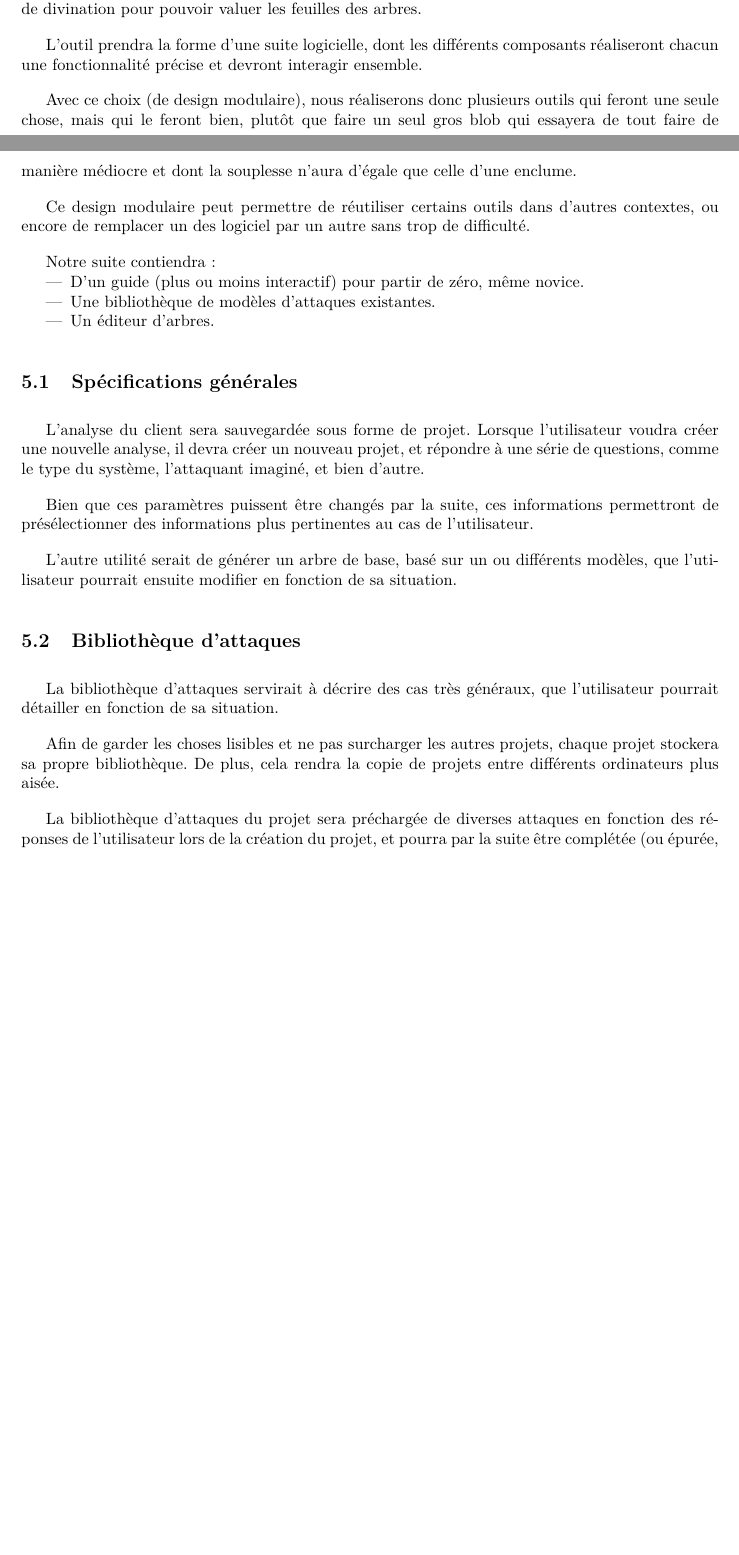
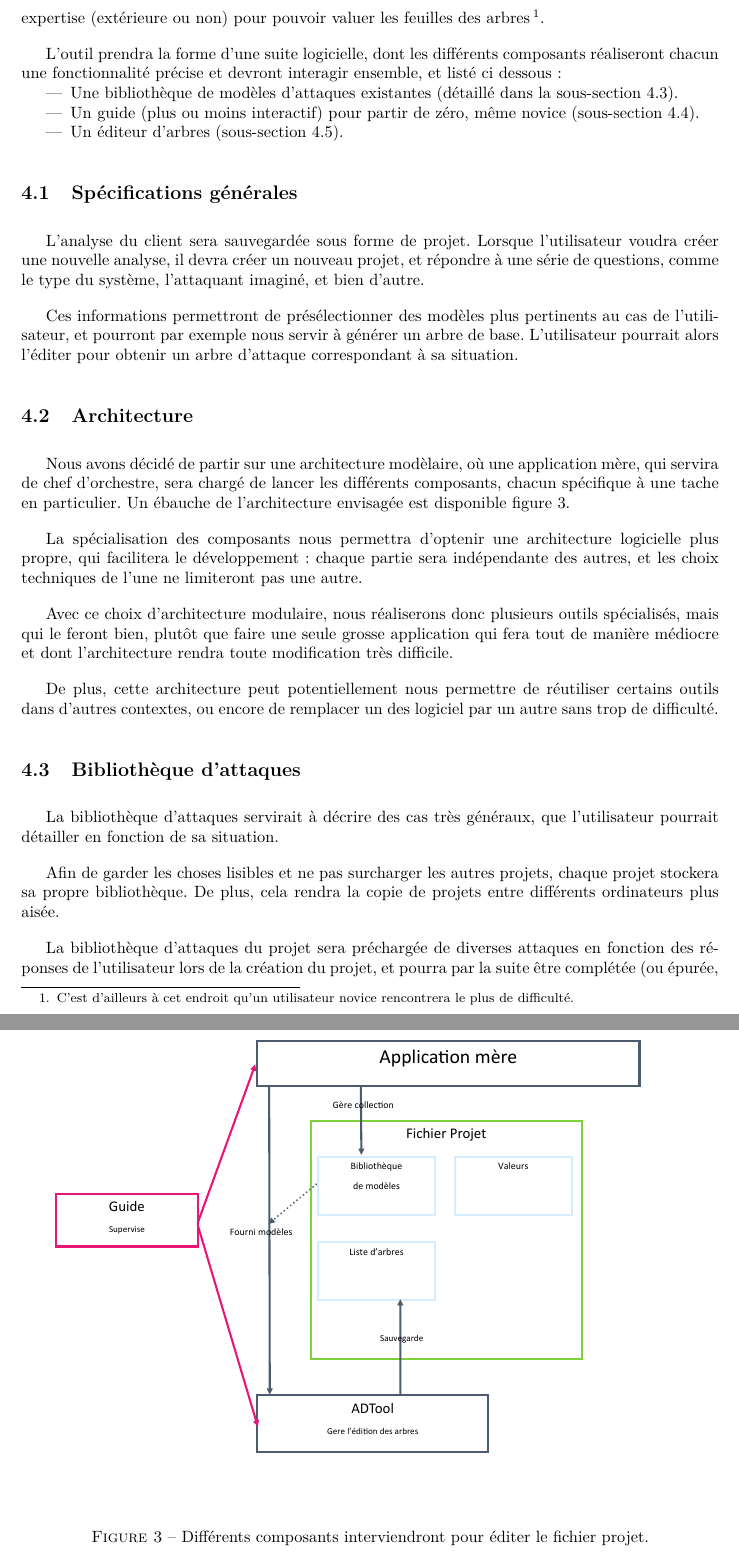
Before and after one commit to HKervadec/korrigolo, a LaTeX document (reports/1 - preetude/main.tex, which reads reports/1 - preetude/input/cahier_charges.tex): two parts of pages 7 and 8 of 12 before the commit and two parts of pages 10 and 11 of 18 after it, joined at a grey line, cut at the place of the change, the shorter picture padded with empty space. Compiled offline with pdfLaTeX.

Commit message:
[Report1] Cahier des charges + minor stuff
Tab to spaces
Cover

```diff
--- a/reports/1 - preetude/input/cahier_charges.tex
+++ b/reports/1 - preetude/input/cahier_charges.tex
@@ -3,28 +3,40 @@
 
-    L'analyse reposera grandement sur l'utilisation d'arbres d'attaque défense, ainsi que sur un peu de divination pour pouvoir valuer les feuilles des arbres.
+    L'analyse reposera grandement sur l'utilisation d'arbres d'attaque--défense, mais aussi sur une expertise (extérieure ou non) pour pouvoir valuer les feuilles des arbres\footnote{C'est d'ailleurs à cet endroit qu'un utilisateur novice rencontrera le plus de difficulté.}.
 
-    L'outil prendra la forme d'une suite logicielle, dont les différents composants réaliseront chacun une fonctionnalité précise et devront interagir ensemble.
-
-    Avec ce choix (de design modulaire), nous réaliserons donc plusieurs outils qui feront une seule chose, mais qui le feront bien, plutôt que faire un seul gros blob qui essayera de tout faire de manière médiocre et dont la souplesse n'aura d'égale que celle d'une enclume.
-
-    Ce design modulaire peut permettre de réutiliser certains outils dans d'autres contextes, ou encore de remplacer un des logiciel par un autre sans trop de difficulté.
-
-    Notre suite contiendra:
+    L'outil prendra la forme d'une suite logicielle, dont les différents composants réaliseront chacun une fonctionnalité précise et devront interagir ensemble, et listé ci dessous:
     \begin{itemize}
-        \item D'un guide (plus ou moins interactif) pour partir de zéro, même novice.
-    	\item Une bibliothèque de modèles d'attaques existantes.
-        %\item Une base de valeurs, servant à valuer les feuilles des arbres.
-        \item Un éditeur d'arbres.
+    	\item Une bibliothèque de modèles d'attaques existantes (détaillé dans la sous-section \ref{subsec:biblio_atk}).
+        \item Un guide (plus ou moins interactif) pour partir de zéro, même novice (sous-section \ref{subsec:guide_inter}).
+        \item Un éditeur d'arbres (sous-section \ref{subsec:edit_arbre}).
     \end{itemize}
 
     \subsection{Spécifications générales}
+        \label{subsec:spec_gen}
         L'analyse du client sera sauvegardée sous forme de projet. Lorsque l'utilisateur voudra créer une nouvelle analyse, il devra créer un nouveau projet, et répondre à une série de questions, comme le type du système, l'attaquant imaginé, et bien d'autre.
 
-        Bien que ces paramètres puissent être changés par la suite, ces informations permettront de présélectionner des informations plus pertinentes au cas de l'utilisateur.
+        Ces informations permettront de présélectionner des modèles plus pertinents au cas de l'utilisateur, et pourront par exemple nous servir à générer un arbre de base. L'utilisateur pourrait alors l'éditer pour obtenir un arbre d'attaque correspondant à sa situation.
 
-        L'autre utilité serait de générer un arbre de base, basé sur un ou différents modèles, que l'utilisateur pourrait ensuite modifier en fonction de sa situation.
+    \subsection{Architecture}
+        Nous avons décidé de partir sur une architecture modèlaire, où une application mère, qui servira de chef d'orchestre, sera chargé de lancer les différents composants, chacun spécifique à une tache en particulier. % Trop long, reformuler.
+        Un ébauche de l'architecture envisagée est disponible figure \ref{fig:archi}.
+
+        \begin{figure}
+            \begin{center}
+                \includegraphics[width=1\textwidth]{figure/archi.pdf}
+            \end{center}
+            \caption{Différents composants interviendront pour éditer le fichier projet.}
+            \label{fig:archi}
+        \end{figure}
+
+        % Reformuler ce merdier
+        La spécialisation des composants nous permettra d'optenir une architecture logicielle plus propre, qui facilitera le développement: chaque partie sera indépendante des autres, et les choix techniques de l'une ne limiteront pas une autre.
+
+        Avec ce choix d'architecture modulaire, nous réaliserons donc plusieurs outils spécialisés, mais qui le feront bien, plutôt que faire une seule grosse application qui fera tout de manière médiocre et dont l'architecture rendra toute modification très difficile.
+
+        De plus, cette architecture peut potentiellement nous permettre de réutiliser certains outils dans d'autres contextes, ou encore de remplacer un des logiciel par un autre sans trop de difficulté.
 
     \subsection{Bibliothèque d'attaques}
+        \label{subsec:biblio_atk}
         La bibliothèque d'attaques servirait à décrire des cas très généraux, que l'utilisateur pourrait détailler en fonction de sa situation.
 
         Afin de garder les choses lisibles et ne pas surcharger les autres projets, chaque projet stockera sa propre bibliothèque. De plus, cela rendra la copie de projets entre différents ordinateurs plus aisée.
```
Also changed, not shown: reports/1 - preetude/input/biblio.bib (+9 -0 lines), reports/1 - preetude/input/contexte.tex (+5 -12 lines), reports/1 - preetude/input/etat_art.tex (+3 -3 lines), reports/1 - preetude/input/intro.tex (+5 -5 lines), reports/1 - preetude/input/risques.tex (+4 -4 lines), reports/1 - preetude/main.tex (+19 -1 lines), reports/1 - preetude/figure/archi.pdf (added), reports/1 - preetude/figure/couv.pdf, reports/1 - preetude/input/outils.tex (indentation only), reports/1 - preetude/input/plannif.tex (indentation only), reports/1 - preetude/input/cahier_charges.tex (13 more changed lines), 2 other files.
